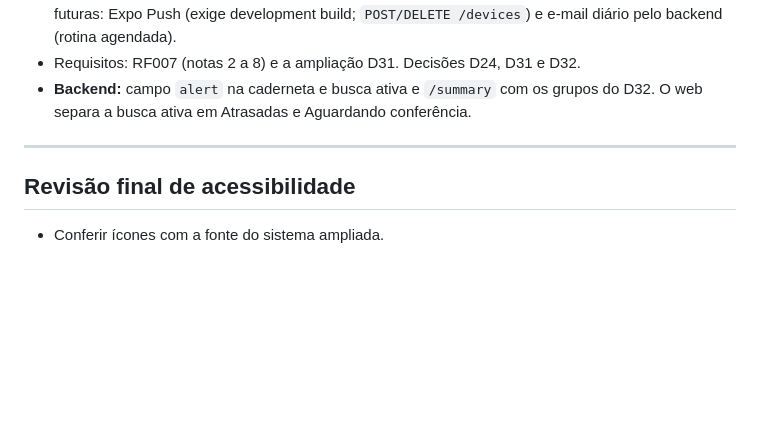
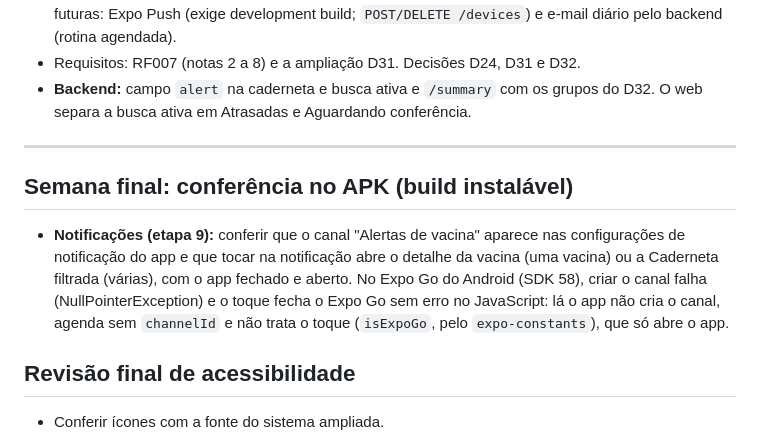
Before and after one commit to RafaelAlvesMDO/vacinei-frontend, a Markdown page: docs/PLANO-MOBILE.md, the part around the change. Rendered like a GitHub page; blank space fills up the shorter version.

Commit message:
docs(mobile): registra a conferência das notificações no apk
Co-Authored-By: Claude Opus 5.5 <noreply@anthropic.com>

```diff
--- a/docs/PLANO-MOBILE.md
+++ b/docs/PLANO-MOBILE.md
@@ -156,6 +156,10 @@ Legenda: `[x]` concluída · `[ ]` pendente · **Backend novo:** endpoint que ai
 
 ---
 
+## Semana final: conferência no APK (build instalável)
+
+- **Notificações (etapa 9):** conferir que o canal "Alertas de vacina" aparece nas configurações de notificação do app e que tocar na notificação abre o detalhe da vacina (uma vacina) ou a Caderneta filtrada (várias), com o app fechado e aberto. No Expo Go do Android (SDK 58), criar o canal falha (NullPointerException) e o toque fecha o Expo Go sem erro no JavaScript: lá o app não cria o canal, agenda sem `channelId` e não trata o toque (`isExpoGo`, pelo `expo-constants`), que só abre o app.
+
 ## Revisão final de acessibilidade
 
 - Conferir ícones com a fonte do sistema ampliada.
```
